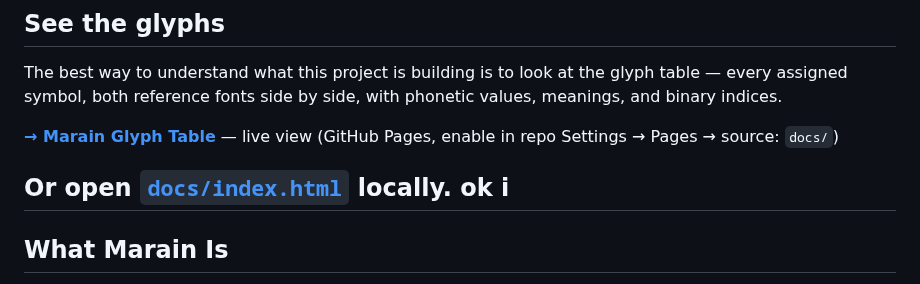
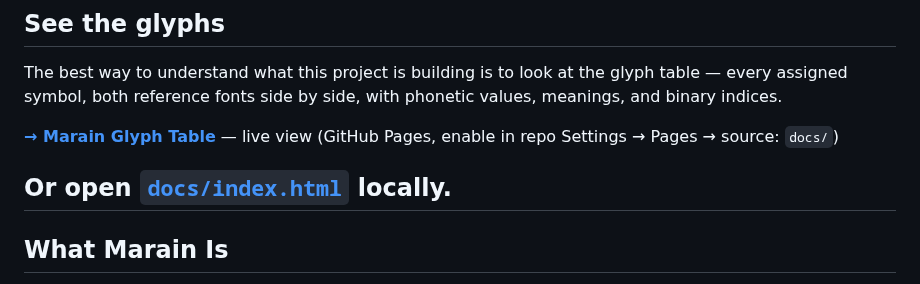
Before and after one commit to jdoerck/grey-area, a Markdown page: README.md, the part around the change. Drawn GitHub-style.

Commit message:
Remove extraneous text from README

```diff
--- a/README.md
+++ b/README.md
@@ -23,7 +23,6 @@ The best way to understand what this project is building is to look at the glyph
 **[→ Marain Glyph Table](https://marainkit.github.io/marain/)** — live view (GitHub Pages, enable in repo Settings → Pages → source: `docs/`)
 
 Or open [`docs/index.html`](docs/index.html) locally.
-ok i
 ---
 
 ## What Marain Is
```
